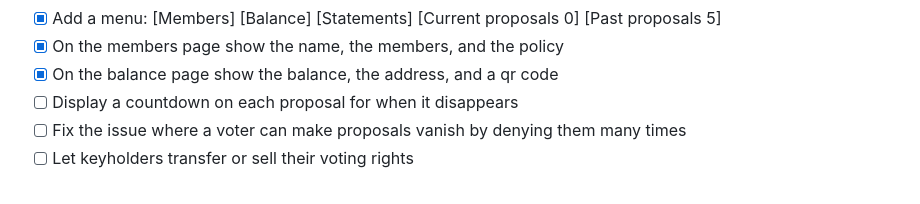
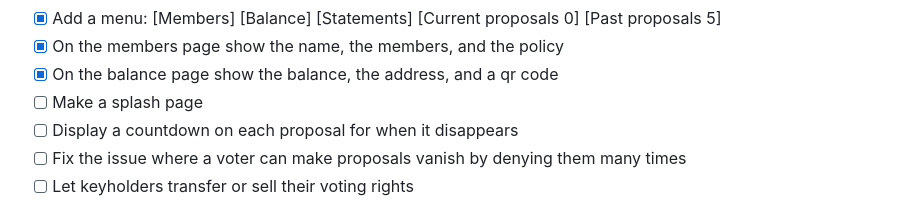
Before and after one commit to supertestnet/bitpac, a Markdown page: README.md, the part around the change. GitHub-like rendering.

```diff
--- a/README.md
+++ b/README.md
@@ -44,6 +44,7 @@ A bitpac is a multisig with *public auditability.* Multisigs are usually private
 - [x] Add a menu: [Members] [Balance] [Statements] [Current proposals 0] [Past proposals 5]
 - [x] On the members page show the name, the members, and the policy
 - [x] On the balance page show the balance, the address, and a qr code
+- [ ] Make a splash page
 - [ ] Display a countdown on each proposal for when it disappears
 - [ ] Fix the issue where a voter can make proposals vanish by denying them many times
 - [ ] Let keyholders transfer or sell their voting rights
```
